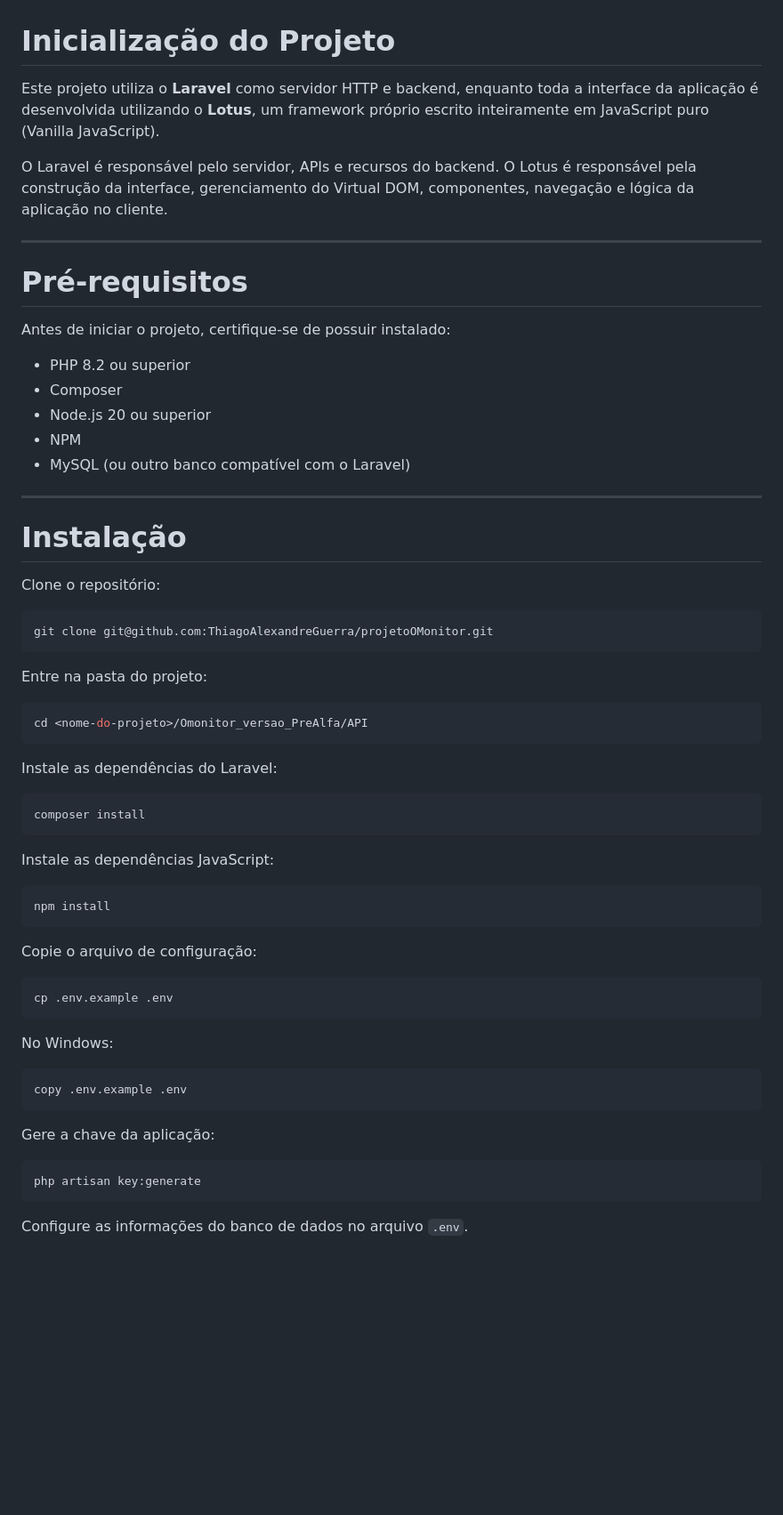
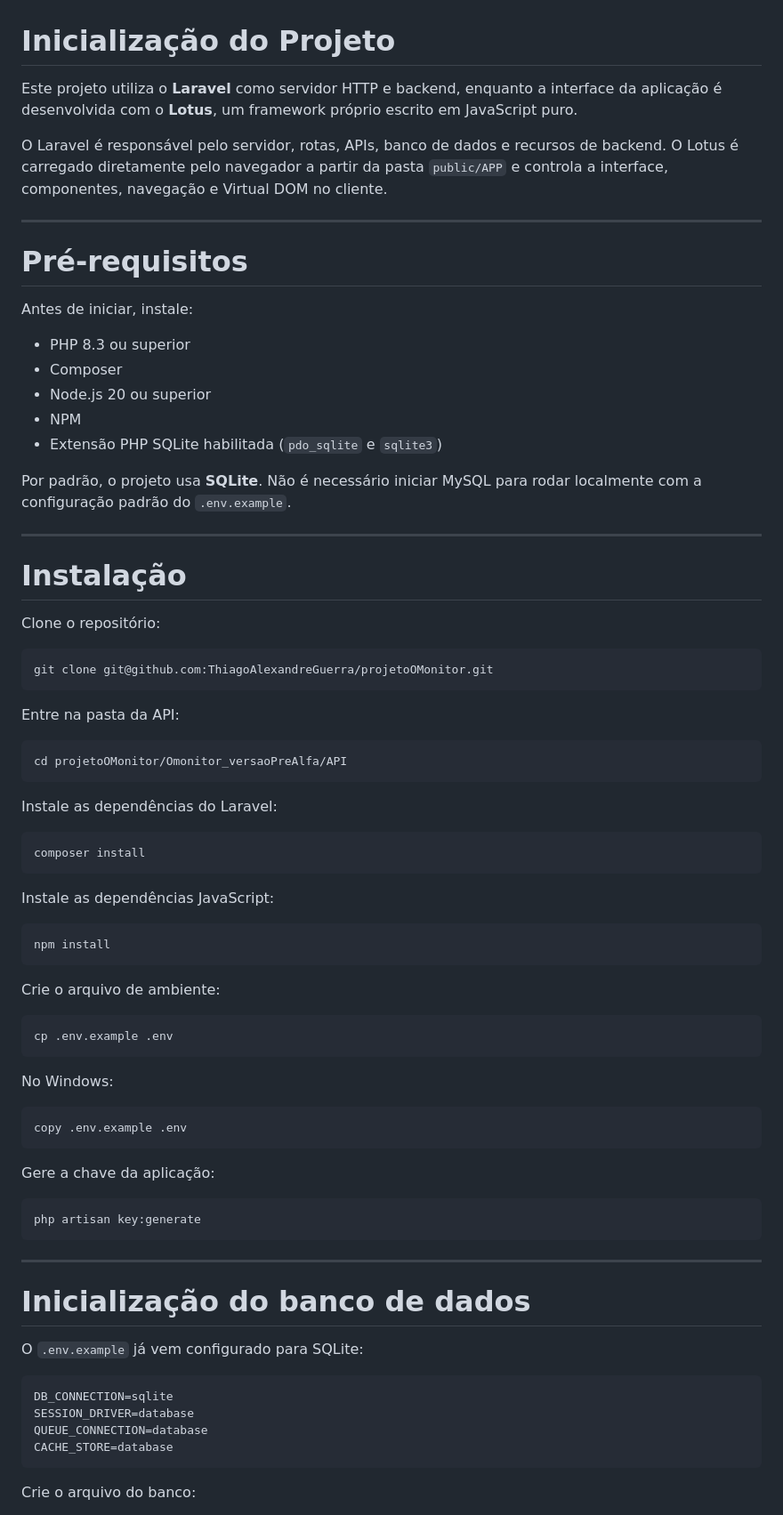
Before and after one commit to ThiagoAlexandreGuerra/projetoOMonitor, a Markdown page: Omonitor_versaoPreAlfa/API/README.md, the part around one of its changes. Shown at 89% size. GitHub-like rendering; blank space fills up the shorter version.

````diff
--- a/Omonitor_versaoPreAlfa/API/README.md
+++ b/Omonitor_versaoPreAlfa/API/README.md
@@ -1,20 +1,22 @@
 # Inicialização do Projeto
 
-Este projeto utiliza o **Laravel** como servidor HTTP e backend, enquanto toda a interface da aplicação é desenvolvida utilizando o **Lotus**, um framework próprio escrito inteiramente em JavaScript puro (Vanilla JavaScript).
+Este projeto utiliza o **Laravel** como servidor HTTP e backend, enquanto a interface da aplicação é desenvolvida com o **Lotus**, um framework próprio escrito em JavaScript puro.
 
-O Laravel é responsável pelo servidor, APIs e recursos do backend. O Lotus é responsável pela construção da interface, gerenciamento do Virtual DOM, componentes, navegação e lógica da aplicação no cliente.
+O Laravel é responsável pelo servidor, rotas, APIs, banco de dados e recursos de backend. O Lotus é carregado diretamente pelo navegador a partir da pasta `public/APP` e controla a interface, componentes, navegação e Virtual DOM no cliente.
 
 ---
 
 # Pré-requisitos
 
-Antes de iniciar o projeto, certifique-se de possuir instalado:
+Antes de iniciar, instale:
 
-* PHP 8.2 ou superior
+* PHP 8.3 ou superior
 * Composer
 * Node.js 20 ou superior
 * NPM
-* MySQL (ou outro banco compatível com o Laravel)
+* Extensão PHP SQLite habilitada (`pdo_sqlite` e `sqlite3`)
+
+Por padrão, o projeto usa **SQLite**. Não é necessário iniciar MySQL para rodar localmente com a configuração padrão do `.env.example`.
 
 ---
 
@@ -26,10 +28,10 @@ Clone o repositório:
 git clone git@github.com:ThiagoAlexandreGuerra/projetoOMonitor.git
 ```
 
-Entre na pasta do projeto:
+Entre na pasta da API:
 
 ```bash
-cd <nome-do-projeto>/Omonitor_versao_PreAlfa/API
+cd projetoOMonitor/Omonitor_versaoPreAlfa/API
 ```
 
 Instale as dependências do Laravel:
@@ -44,7 +46,7 @@ Instale as dependências JavaScript:
 npm install
 ```
 
-Copie o arquivo de configuração:
+Crie o arquivo de ambiente:
 
 ```bash
 cp .env.example .env
@@ -62,4 +64,18 @@ Gere a chave da aplicação:
 php artisan key:generate
 ```
 
-Configure as informações do banco de dados no arquivo `.env`.
+---
+
+# Inicialização do banco de dados
+
+O `.env.example` já vem configurado para SQLite:
+
+```env
+DB_CONNECTION=sqlite
+SESSION_DRIVER=database
+QUEUE_CONNECTION=database
+CACHE_STORE=database
+```
+
+Crie o arquivo do banco:
+
````
Also changed, not shown: other parts of Omonitor_versaoPreAlfa/API/README.md (+197 -66 lines).
